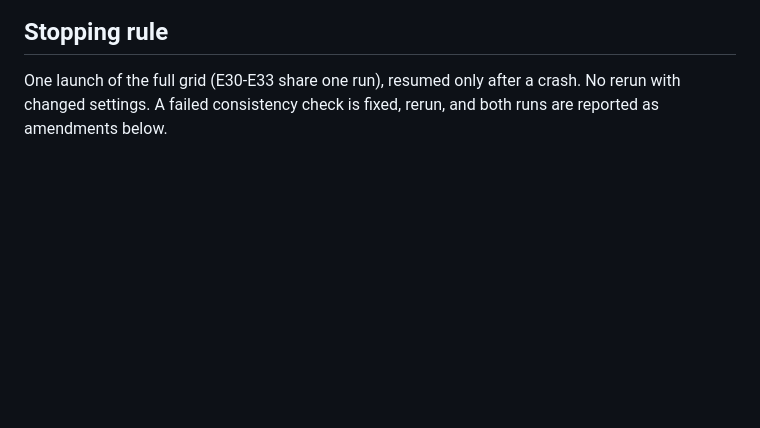
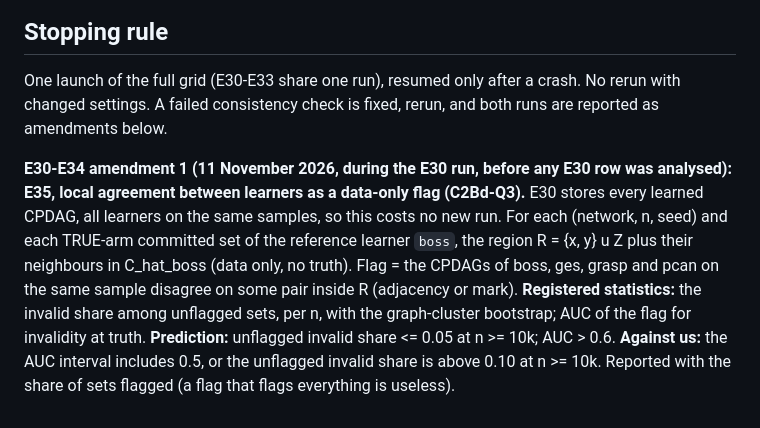
Before and after one commit to chrisahn99/bkrobust, a Markdown page: rebuttal/PREREGISTRATION.md, the part around the change. GitHub-like rendering; blank space fills up the shorter version.

Commit message:
E35 preregistered (amendment 1), before analysing E30
Co-Authored-By: Claude Opus 5.5 <noreply@anthropic.com>

```diff
--- a/rebuttal/PREREGISTRATION.md
+++ b/rebuttal/PREREGISTRATION.md
@@ -390,3 +390,16 @@ within 1 and 2 hops; the LLM and NONE arms beyond what is registered above.
 One launch of the full grid (E30-E33 share one run), resumed only after a crash.
 No rerun with changed settings. A failed consistency check is fixed, rerun, and both
 runs are reported as amendments below.
+
+**E30-E34 amendment 1 (11 November 2026, during the E30 run, before any E30 row was
+analysed): E35, local agreement between learners as a data-only flag (C2Bd-Q3).**
+E30 stores every learned CPDAG, all learners on the same samples, so this costs no new
+run. For each (network, n, seed) and each TRUE-arm committed set of the reference
+learner `boss`, the region R = {x, y} u Z plus their neighbours in C_hat_boss (data
+only, no truth). Flag = the CPDAGs of boss, ges, grasp and pcan on the same sample
+disagree on some pair inside R (adjacency or mark). **Registered statistics:** the
+invalid share among unflagged sets, per n, with the graph-cluster bootstrap; AUC of the
+flag for invalidity at truth. **Prediction:** unflagged invalid share <= 0.05 at
+n >= 10k; AUC > 0.6. **Against us:** the AUC interval includes 0.5, or the unflagged
+invalid share is above 0.10 at n >= 10k. Reported with the share of sets flagged
+(a flag that flags everything is useless).
```
